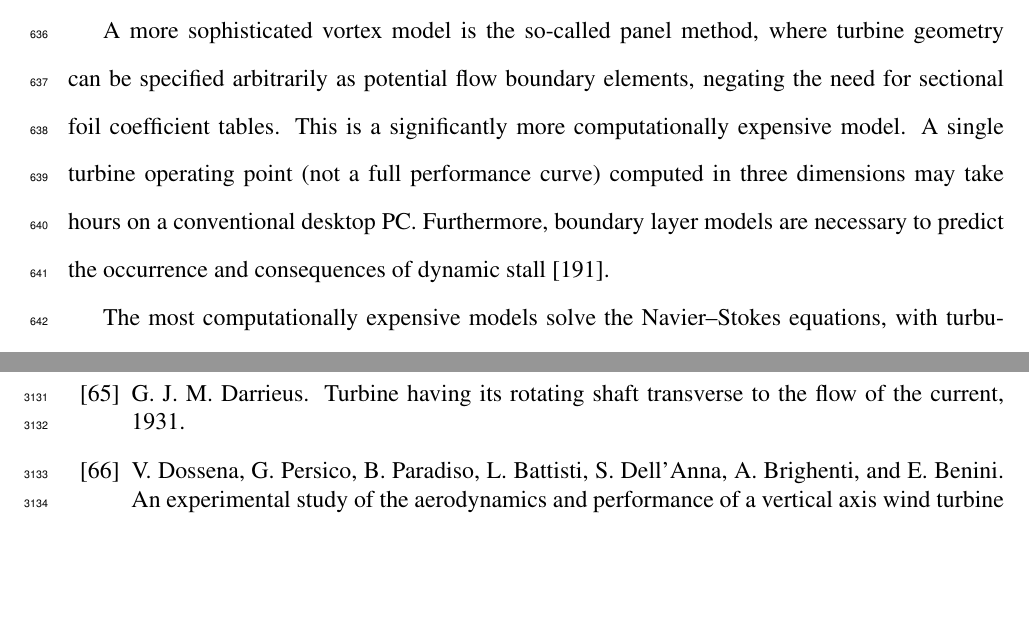
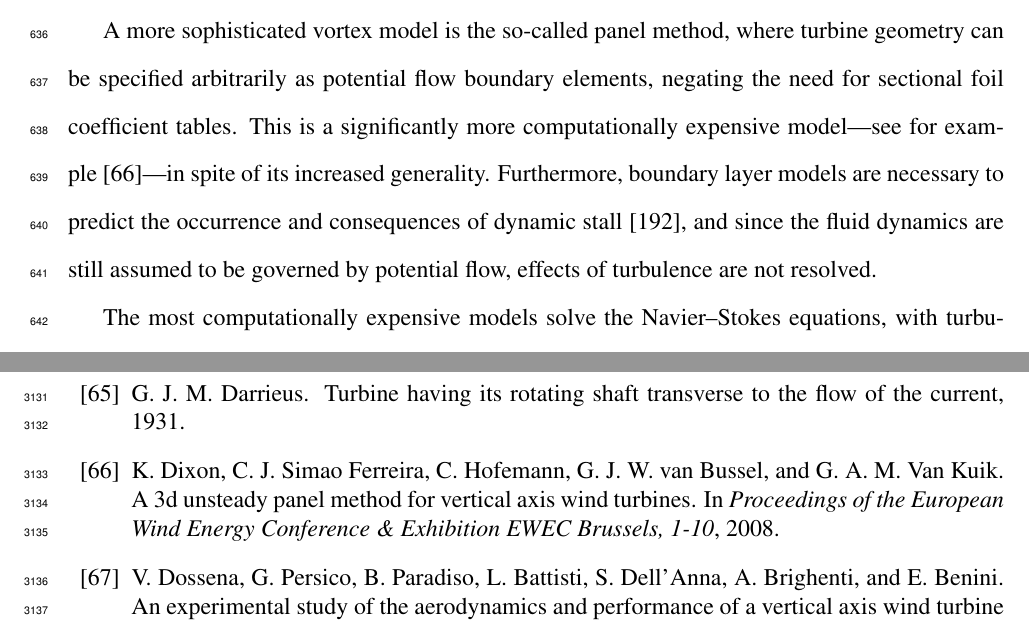
Before and after one commit to petebachant/PhD-thesis, a LaTeX thesis (thesis.tex, which reads chapters/introduction.tex): two parts of pages 31 and 155 of 171, joined at a grey line, cut so that both start at the same text, the shorter picture padded with empty space. Compiled offline with pdfLaTeX.

Commit message:
Fix up panel methods paragraph

```diff
--- a/chapters/introduction.tex
+++ b/chapters/introduction.tex
@@ -416,10 +416,11 @@ vortex line method.
 A more sophisticated vortex model is the so-called panel method, where turbine
 geometry can be specified arbitrarily as potential flow boundary elements,
 negating the need for sectional foil coefficient tables. This is a significantly
-more computationally expensive model. A single turbine operating point (not a
-full performance curve) computed in three dimensions may take hours on a
-conventional desktop PC. Furthermore, boundary layer models are necessary to
-predict the occurrence and consequences of dynamic stall \cite{Zanon2012}.
+more computationally expensive model---see for example~\cite{Dixon2008}---in
+spite of its increased generality. Furthermore, boundary layer models are
+necessary to predict the occurrence and consequences of dynamic
+stall~\cite{Zanon2012}, and since the fluid dynamics are still assumed to be
+governed by potential flow, effects of turbulence are not resolved.
 
 The most computationally expensive models solve the Navier--Stokes equations,
 with turbulence modeled with Reynolds-averaging (RANS) or large eddy simulation
```
